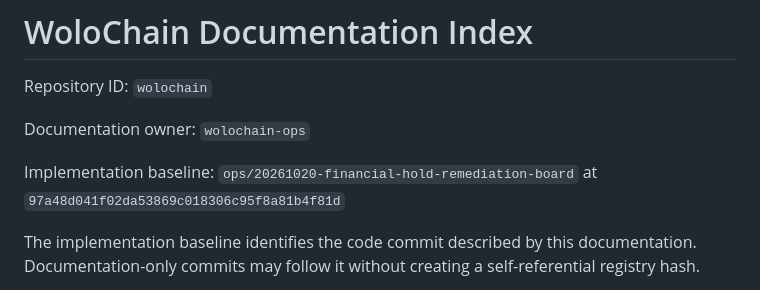
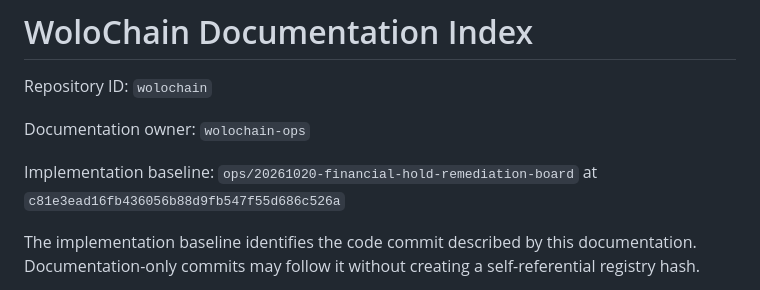
Before and after one commit to Emaren/wolochain, a Markdown page: docs/DOCUMENTATION_CONTROL_PLANE.md, the part around the change. Drawn GitHub-style.

Commit message:
docs(wolo): source-bind freshness-protected six-control board

```diff
--- a/docs/DOCUMENTATION_CONTROL_PLANE.md
+++ b/docs/DOCUMENTATION_CONTROL_PLANE.md
@@ -19,7 +19,7 @@ Repository ID: `wolochain`
 
 Documentation owner: `wolochain-ops`
 
-Implementation baseline: `ops/20261020-financial-hold-remediation-board` at `97a48d041f02da53869c018306c95f8a81b4f81d`
+Implementation baseline: `ops/20261020-financial-hold-remediation-board` at `c81e3ead16fb436056b88d9fb547f55d686c526a`
 
 The implementation baseline identifies the code commit described by this documentation. Documentation-only commits may follow it without creating a self-referential registry hash.
 
```
